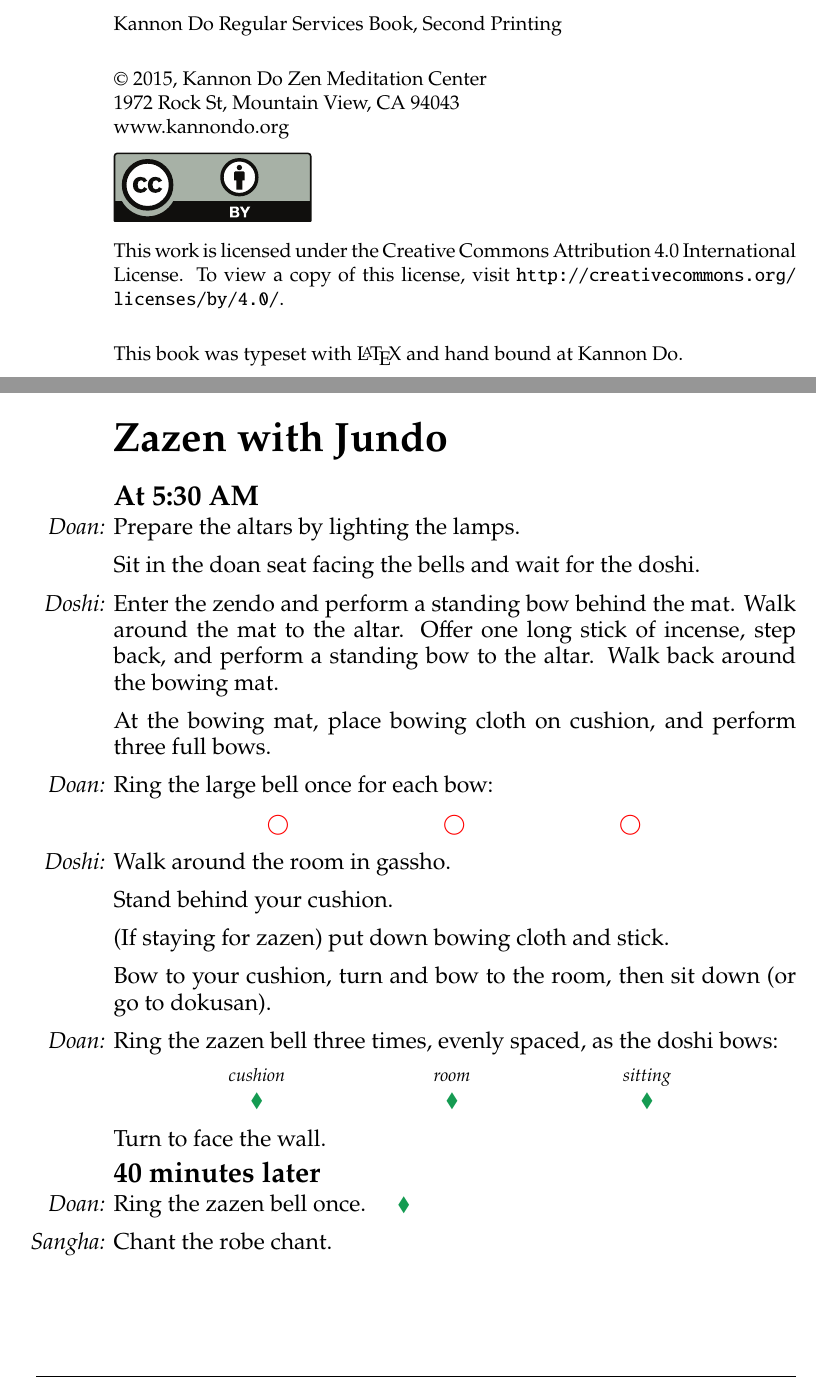
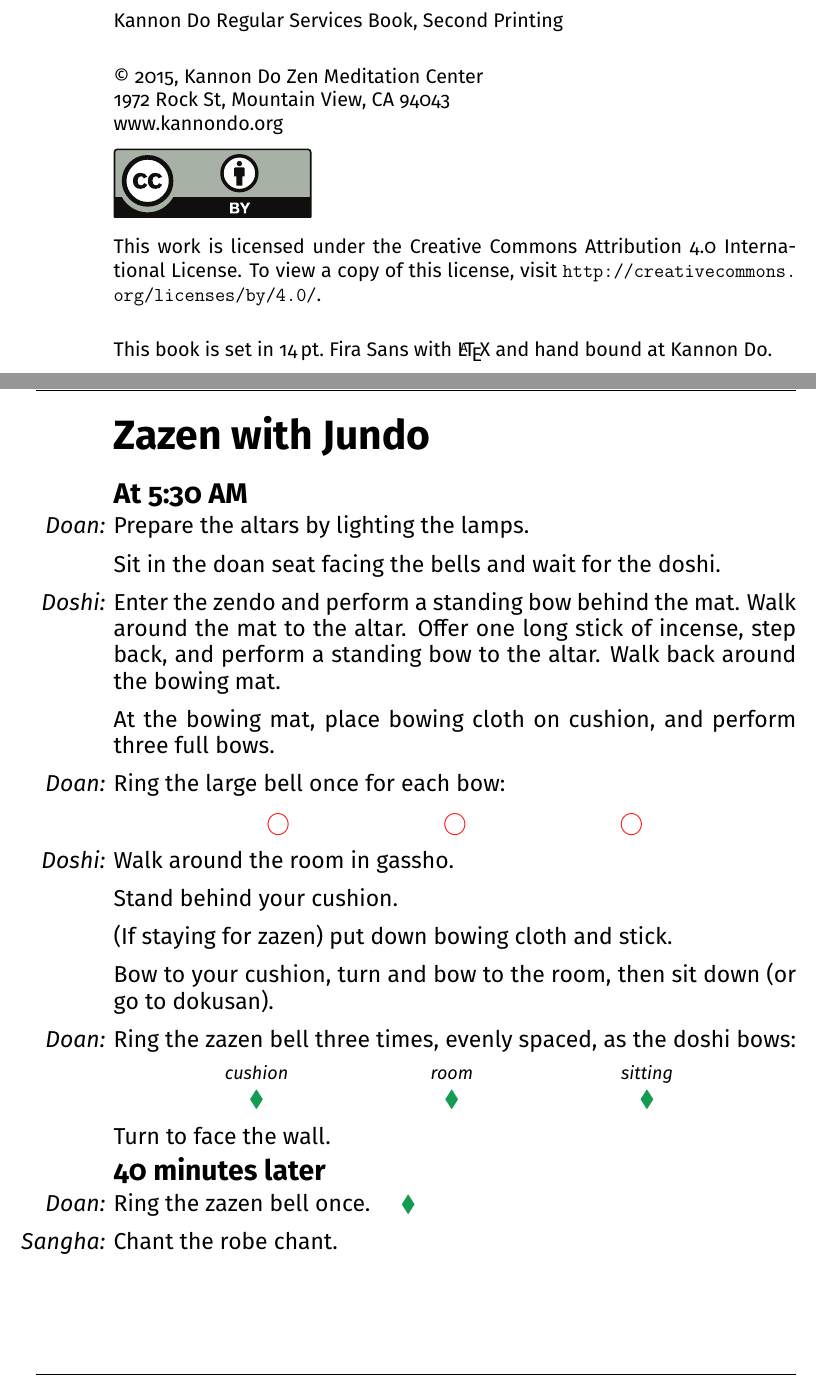
Before and after one commit to scottrw/kdo, a LaTeX book (chant-book.tex): two parts of pages 2 and 10 of 46, joined at a grey line, cut so that both start at the same text. Compiled offline with pdfLaTeX.

Commit message:
Adopt Fira Sans 14 as the body text and add todos

```diff
--- a/chant-book.tex
+++ b/chant-book.tex
@@ -3,20 +3,32 @@
 \usepackage[super]{nth}
 \usepackage{url}
 \usepackage{graphicx}
-\usepackage{newpxtext,newpxmath}
+
+\usepackage{FiraSans}
+% Use the sans serif family as the text default.
+\renewcommand{\familydefault}{\sfdefault}
+% Called after the introductory chapters to set the fontsize for the rest of the
+% document.
+\newcommand{\bodyfont}{\fontsize{14pt}{16pt}\selectfont}
 
 \include{chants}
 
 \begin{document}
 % TODO:
+% - write the section on the shape of a service
+% - replace text bullets
+% - make largebell and muffle the same diameter
 % - add instructions for tenken to come to the kokyo's side and when to leave.
+% - add instructions for the sangha to stand during the morning service
+% - add instructions for the kokyo to come to gassho during the chanting of the
+%   ancestors.
+% - fix page margins
+% - paginate
+% - proof
 % - get the pdfnump or whatever package it is that rearranges pdf pages into
 % signatures.
 %   - Aim for signatures of 2 folios.
 % - prohibit page breaks before \bline
-% - make largebell and muffle the same diameter
-% - fix page margins
-% - clearpage before heart of great perfect wisdom sutra
 
 \frontmatter
 \begin{titlepage}
@@ -40,7 +52,7 @@ License. To view a copy of this license, visit
 
 \bigskip
 
-This book was typeset with \LaTeX\ and hand bound at Kannon Do.
+This book is set in 14\,pt.\ Fira Sans with \LaTeX\ and hand bound at Kannon Do.
 \end{colophon}
 
 \begin{dedication}
@@ -154,7 +166,7 @@ bow together syncronized with the doan bowing with the sangha.
 After everyone has left the zendo, turn off the red power button on the mixer,
 place the microphones in the bags, and place them below the sound table.
 
-\fontsize{14pt}{16pt}\selectfont
+\bodyfont
 
 \chapter{Zazen with Jundo}
 \section*{At 5:30 AM}
```
